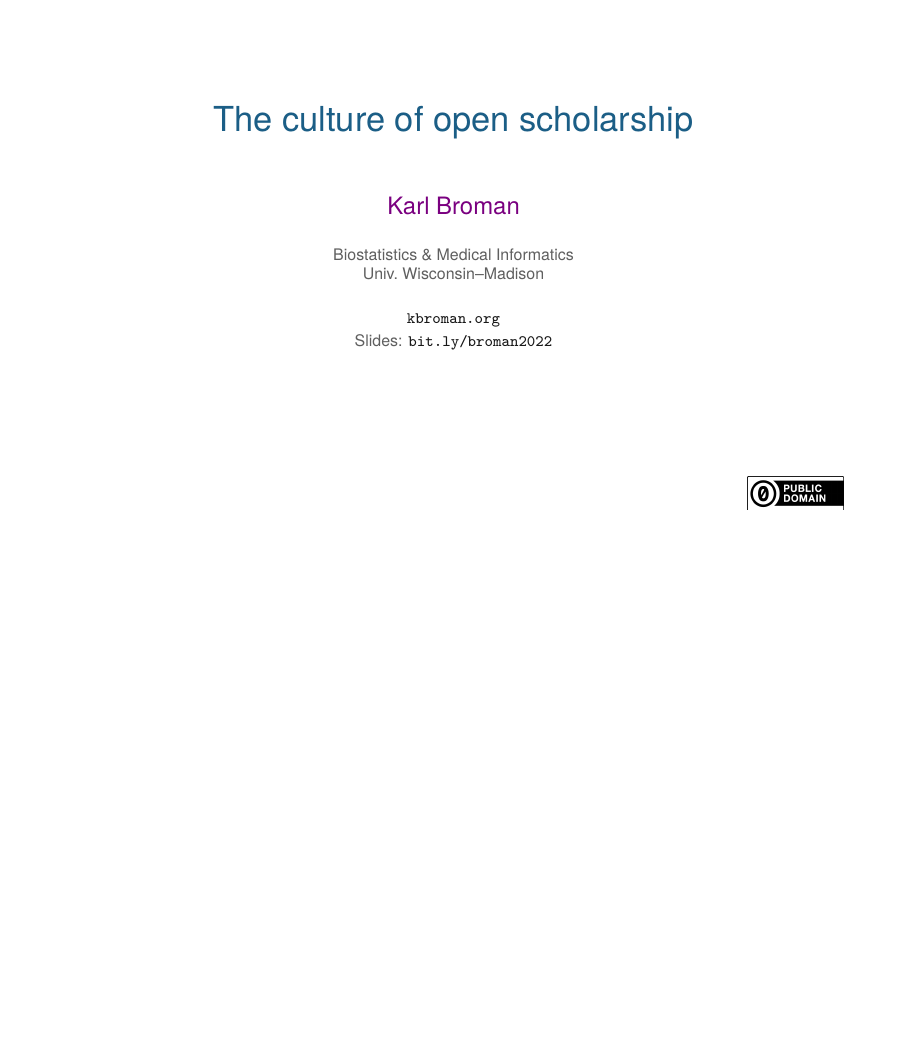
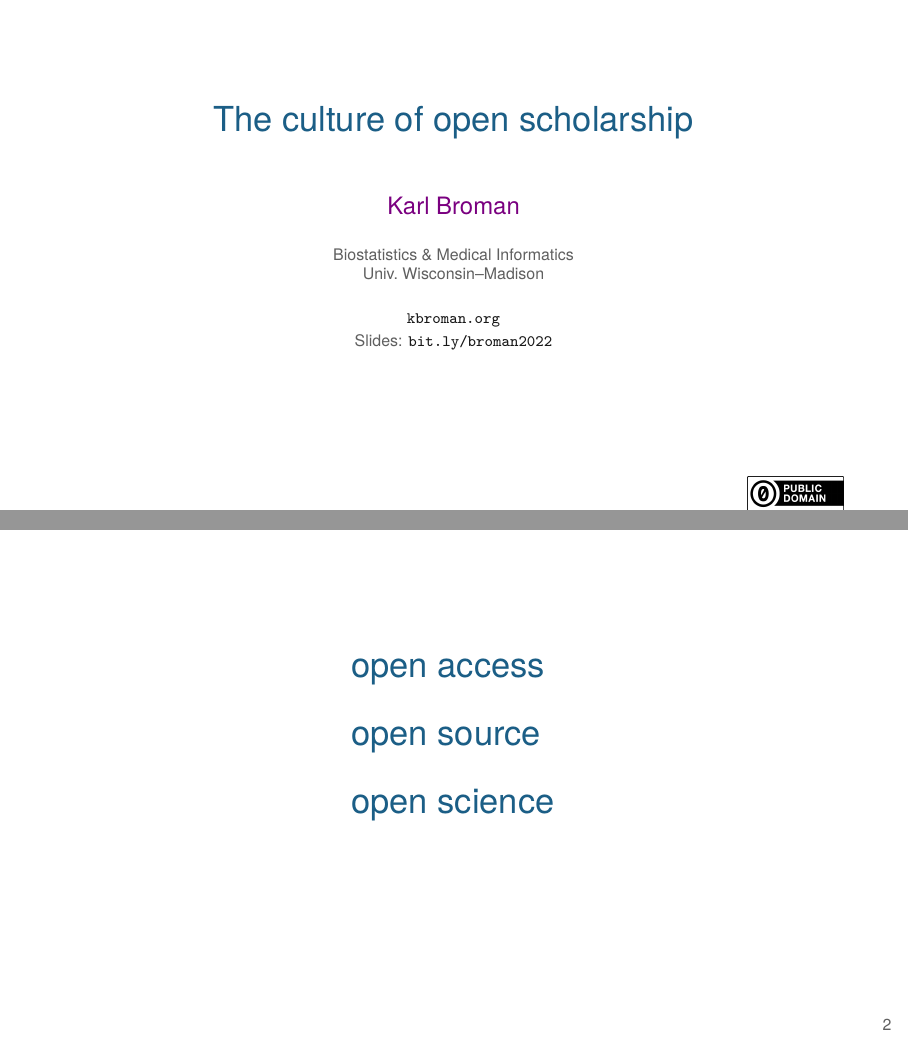
Before and after one commit to kbroman/Talk_Big10Libs, LaTeX slides (oa2022.tex): page 1 of 14 before the commit and pages 1 and 2 of 15 after it, the two joined at a grey line, the shorter picture padded with empty space. Compiled offline with XeLaTeX.

Commit message:
Add 2nd slide: open access, source, science

```diff
--- a/oa2022.tex
+++ b/oa2022.tex
@@ -44,6 +44,30 @@
   }
 } }
 
+
+
+\begin{frame}[c]{}
+
+\hfill \begin{minipage}{88mm}
+
+{\Large \color{title}
+
+  open access
+
+\bigskip
+
+  open source
+
+\bigskip
+
+  open science
+
+}
+\end{minipage}
+
+  \note{
+  }
+\end{frame}
 
 
 \begin{frame}{About me}
```
